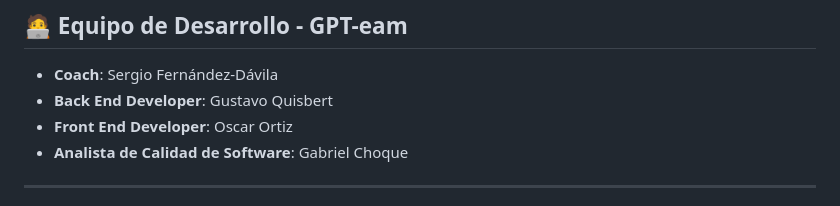
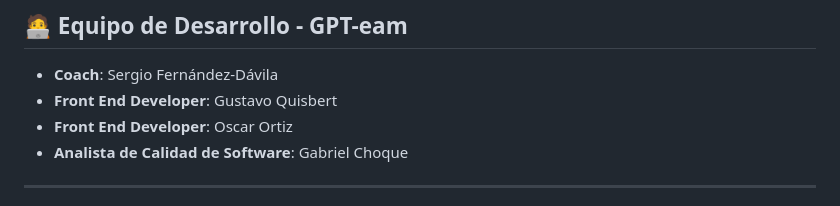
Before and after one commit to FernandezDavilaSergio/Scarcha-Vips, a Markdown page: README.md, the part around the change. GitHub-like rendering.

```diff
--- a/README.md
+++ b/README.md
@@ -13,7 +13,7 @@ Este sistema ayudará a mejorar la eficiencia en la gestión de pedidos y la sat
 ## 🧑‍💻 Equipo de Desarrollo - GPT-eam
 
 - **Coach**: Sergio Fernández-Dávila
-- **Back End Developer**: Gustavo Quisbert
+- **Front End Developer**: Gustavo Quisbert
 - **Front End Developer**: Oscar Ortiz
 - **Analista de Calidad de Software**: Gabriel Choque
 
```
